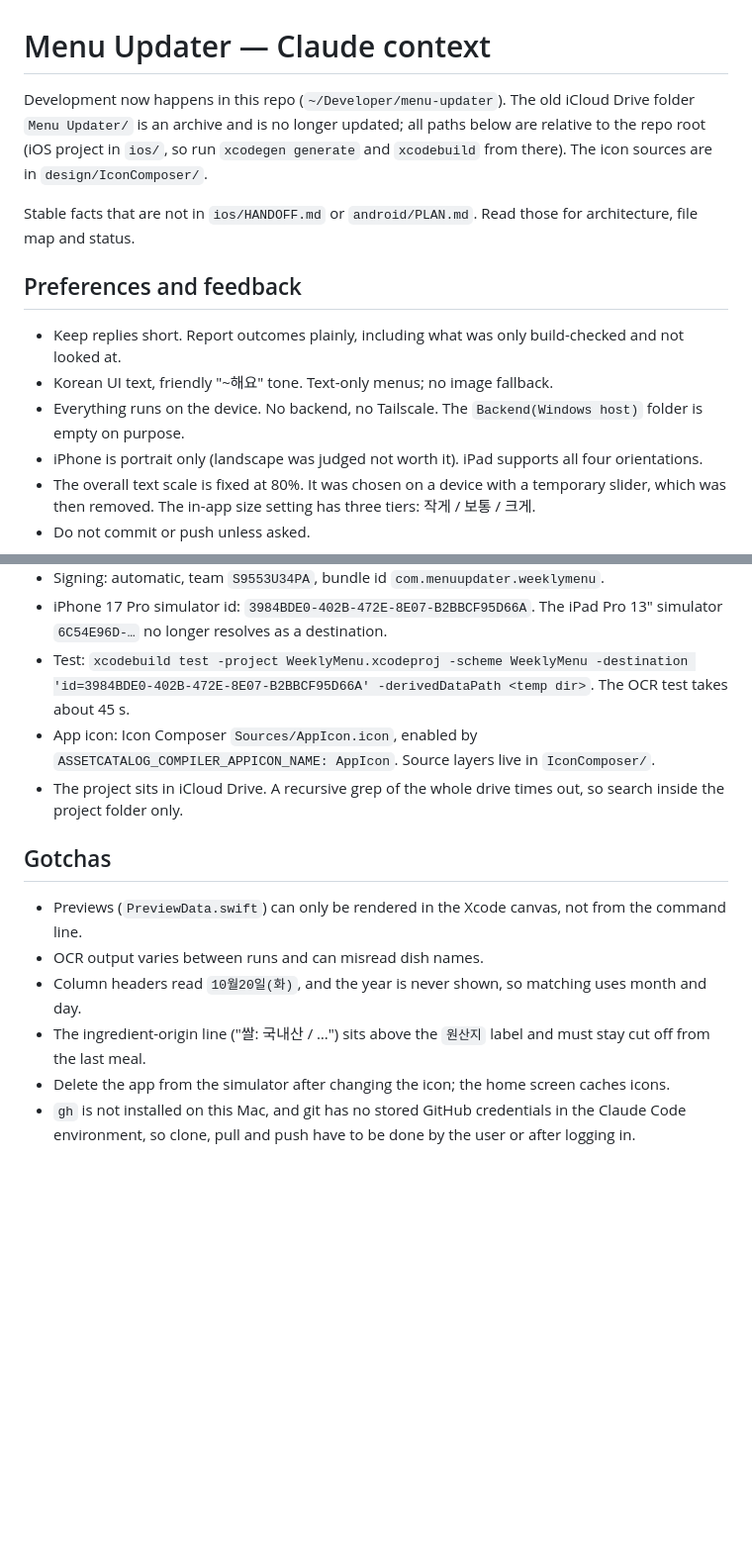
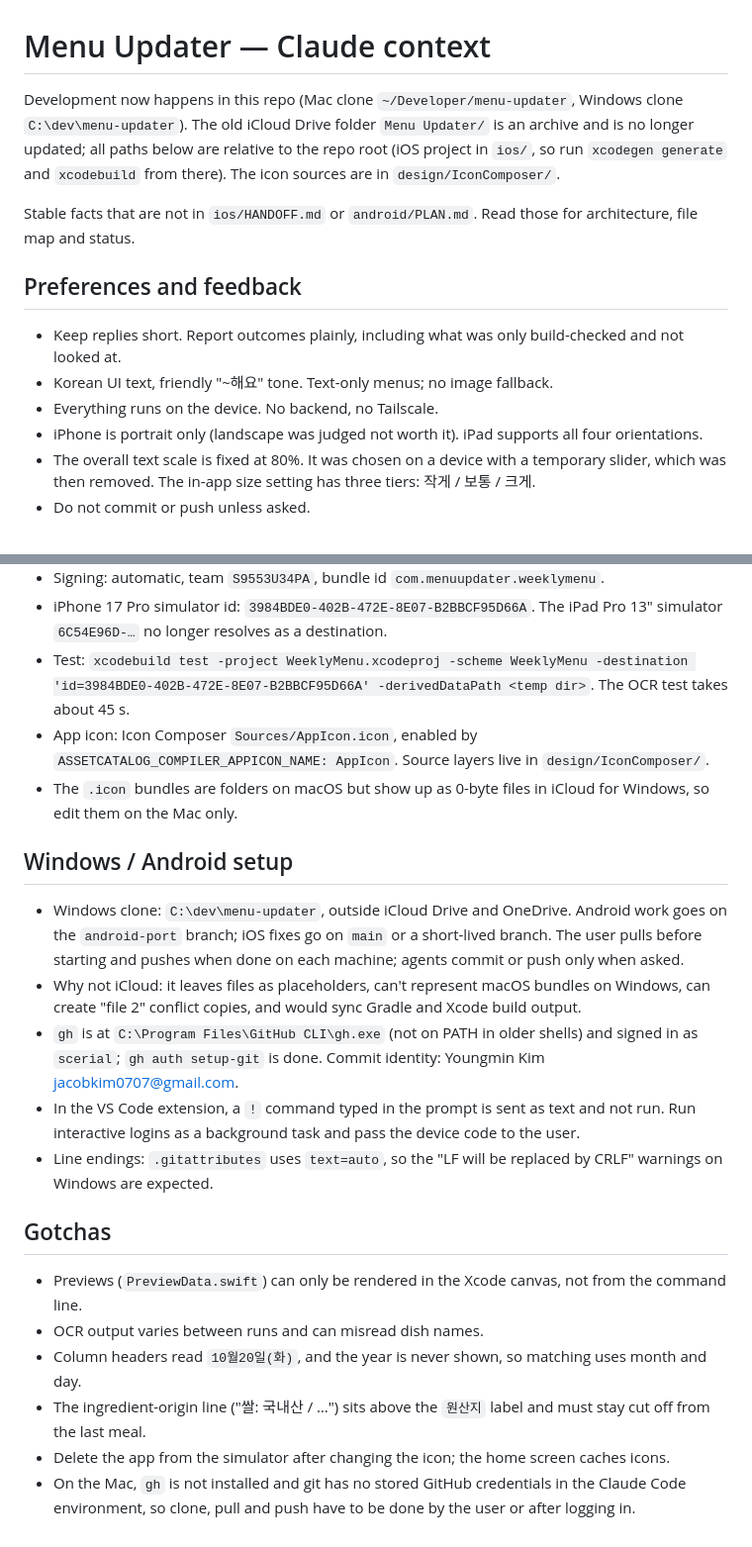
Before and after one commit to scerial/menu-updater, a Markdown page: CLAUDE.md, 2 parts joined by grey strips. Shown at 99% size. GitHub-like rendering; blank space fills up the shorter version.

Commit message:
Add Windows setup to CLAUDE.md and fix paths after the move
Co-Authored-By: Claude Opus 5.5 <noreply@anthropic.com>

```diff
--- a/CLAUDE.md
+++ b/CLAUDE.md
@@ -1,13 +1,13 @@
 # Menu Updater — Claude context
 
-Development now happens in this repo (`~/Developer/menu-updater`). The old iCloud Drive folder `Menu Updater/` is an archive and is no longer updated; all paths below are relative to the repo root (iOS project in `ios/`, so run `xcodegen generate` and `xcodebuild` from there). The icon sources are in `design/IconComposer/`.
+Development now happens in this repo (Mac clone `~/Developer/menu-updater`, Windows clone `C:\dev\menu-updater`). The old iCloud Drive folder `Menu Updater/` is an archive and is no longer updated; all paths below are relative to the repo root (iOS project in `ios/`, so run `xcodegen generate` and `xcodebuild` from there). The icon sources are in `design/IconComposer/`.
 
 Stable facts that are not in `ios/HANDOFF.md` or `android/PLAN.md`. Read those for architecture, file map and status.
 
 ## Preferences and feedback
 - Keep replies short. Report outcomes plainly, including what was only build-checked and not looked at.
 - Korean UI text, friendly "~해요" tone. Text-only menus; no image fallback.
-- Everything runs on the device. No backend, no Tailscale. The `Backend(Windows host)` folder is empty on purpose.
+- Everything runs on the device. No backend, no Tailscale.
 - iPhone is portrait only (landscape was judged not worth it). iPad supports all four orientations.
 - The overall text scale is fixed at 80%. It was chosen on a device with a temporary slider, which was then removed. The in-app size setting has three tiers: 작게 / 보통 / 크게.
 - Do not commit or push unless asked.
@@ -27,13 +27,19 @@ Stable facts that are not in `ios/HANDOFF.md` or `android/PLAN.md`. Read those f
 - Signing: automatic, team `S9553U34PA`, bundle id `com.menuupdater.weeklymenu`.
 - iPhone 17 Pro simulator id: `3984BDE0-402B-472E-8E07-B2BBCF95D66A`. The iPad Pro 13" simulator `6C54E96D-…` no longer resolves as a destination.
 - Test: `xcodebuild test -project WeeklyMenu.xcodeproj -scheme WeeklyMenu -destination 'id=3984BDE0-402B-472E-8E07-B2BBCF95D66A' -derivedDataPath <temp dir>`. The OCR test takes about 45 s.
-- App icon: Icon Composer `Sources/AppIcon.icon`, enabled by `ASSETCATALOG_COMPILER_APPICON_NAME: AppIcon`. Source layers live in `IconComposer/`.
-- The project sits in iCloud Drive. A recursive grep of the whole drive times out, so search inside the project folder only.
+- App icon: Icon Composer `Sources/AppIcon.icon`, enabled by `ASSETCATALOG_COMPILER_APPICON_NAME: AppIcon`. Source layers live in `design/IconComposer/`.
+- The `.icon` bundles are folders on macOS but show up as 0-byte files in iCloud for Windows, so edit them on the Mac only.
 
+## Windows / Android setup
+- Windows clone: `C:\dev\menu-updater`, outside iCloud Drive and OneDrive. Android work goes on the `android-port` branch; iOS fixes go on `main` or a short-lived branch. The user pulls before starting and pushes when done on each machine; agents commit or push only when asked.
+- Why not iCloud: it leaves files as placeholders, can't represent macOS bundles on Windows, can create "file 2" conflict copies, and would sync Gradle and Xcode build output.
+- `gh` is at `C:\Program Files\GitHub CLI\gh.exe` (not on PATH in older shells) and signed in as `scerial`; `gh auth setup-git` is done. Commit identity: Youngmin Kim <jacobkim0707@gmail.com>.
+- In the VS Code extension, a `!` command typed in the prompt is sent as text and not run. Run interactive logins as a background task and pass the device code to the user.
+- Line endings: `.gitattributes` uses `text=auto`, so the "LF will be replaced by CRLF" warnings on Windows are expected.
 ## Gotchas
 - Previews (`PreviewData.swift`) can only be rendered in the Xcode canvas, not from the command line.
 - OCR output varies between runs and can misread dish names.
 - Column headers read `10월20일(화)`, and the year is never shown, so matching uses month and day.
 - The ingredient-origin line ("쌀: 국내산 / …") sits above the `원산지` label and must stay cut off from the last meal.
 - Delete the app from the simulator after changing the icon; the home screen caches icons.
-- `gh` is not installed on this Mac, and git has no stored GitHub credentials in the Claude Code environment, so clone, pull and push have to be done by the user or after logging in.
+- On the Mac, `gh` is not installed and git has no stored GitHub credentials in the Claude Code environment, so clone, pull and push have to be done by the user or after logging in.
```
